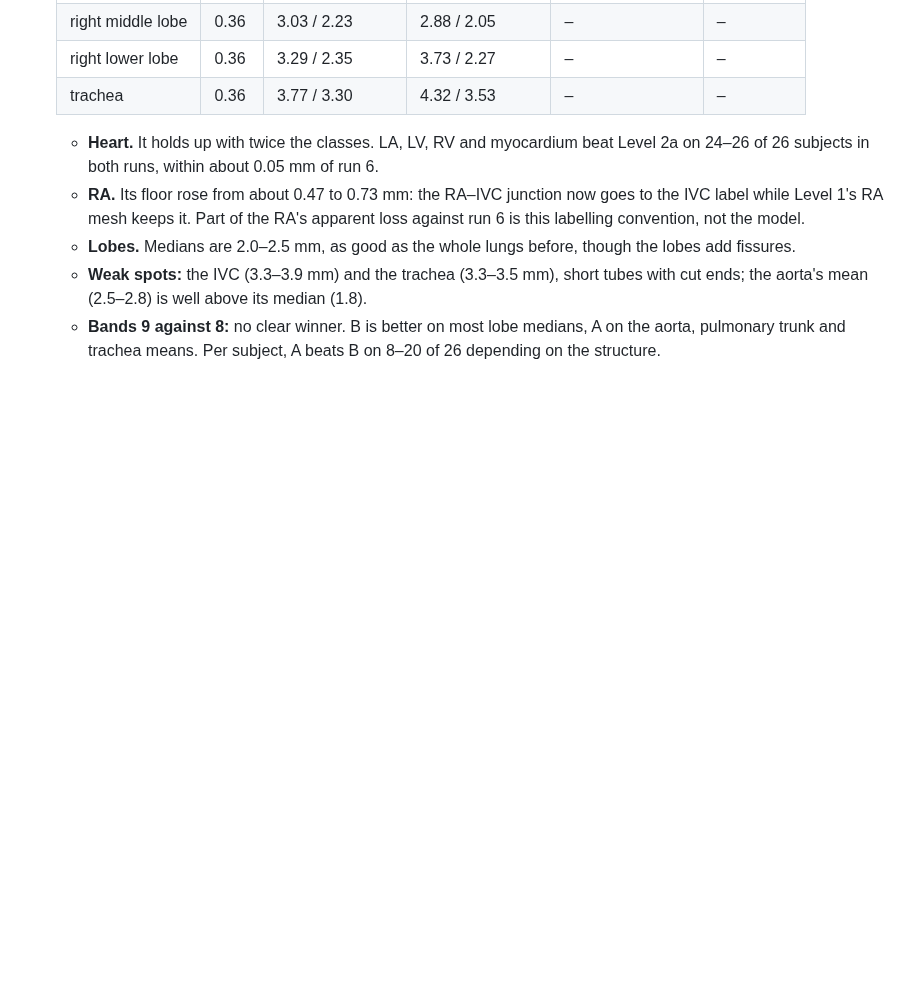
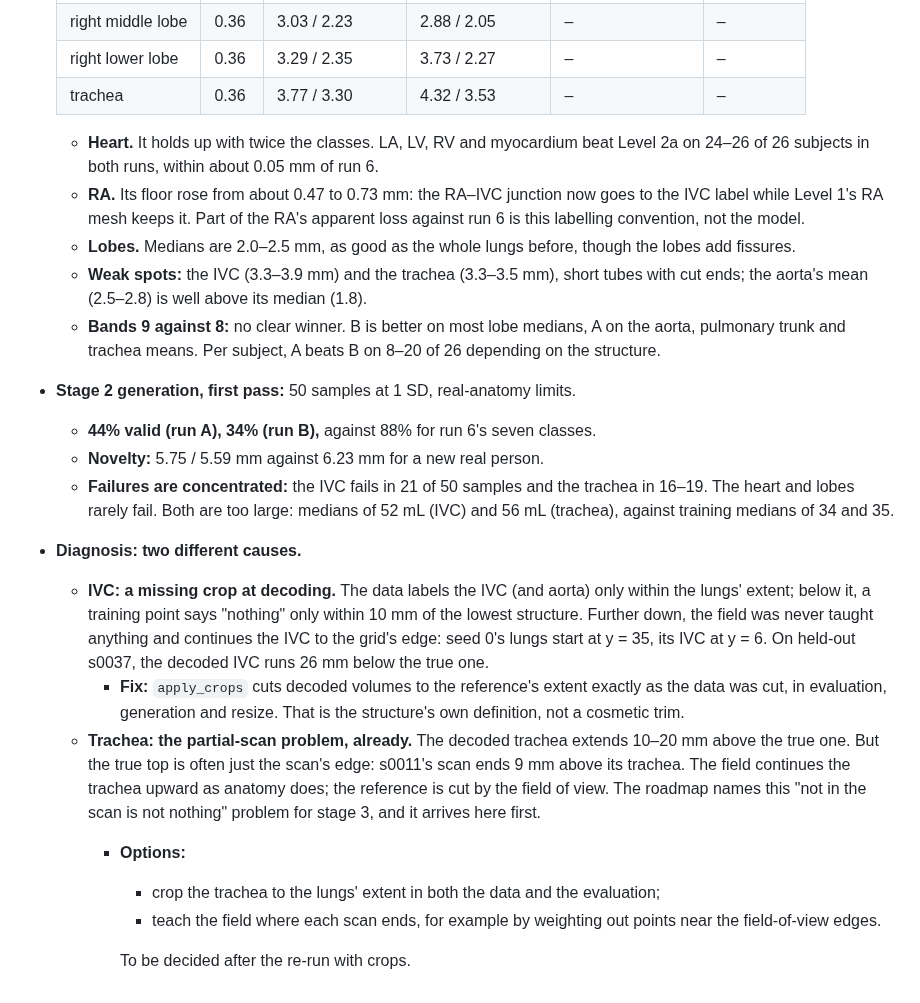
Before and after one commit to imranch345/Lagnever-3d-model, a Markdown page: docs/LAB_NOTEBOOK.md, the part around the change. GitHub-like rendering; blank space fills up the shorter version.

Commit message:
Notebook: stage 2 generation failures diagnosed (IVC crop, trachea field of view)
Co-Authored-By: Claude Opus 5.5 <noreply@anthropic.com>

```diff
--- a/docs/LAB_NOTEBOOK.md
+++ b/docs/LAB_NOTEBOOK.md
@@ -1250,3 +1250,29 @@ data); code at `8fc2d04` + `f1bdcd4`.
   - **Bands 9 against 8:** no clear winner. B is better on most lobe medians, A on the
     aorta, pulmonary trunk and trachea means. Per subject, A beats B on 8–20 of 26
     depending on the structure.
+- **Stage 2 generation, first pass:** 50 samples at 1 SD, real-anatomy limits.
+  - **44% valid (run A), 34% (run B),** against 88% for run 6's seven classes.
+  - **Novelty:** 5.75 / 5.59 mm against 6.23 mm for a new real person.
+  - **Failures are concentrated:** the IVC fails in 21 of 50 samples and the trachea in
+    16–19. The heart and lobes rarely fail. Both are too large: medians of 52 mL (IVC)
+    and 56 mL (trachea), against training medians of 34 and 35.
+- **Diagnosis: two different causes.**
+  - **IVC: a missing crop at decoding.** The data labels the IVC (and aorta) only within
+    the lungs' extent; below it, a training point says "nothing" only within 10 mm of the
+    lowest structure. Further down, the field was never taught anything and continues the
+    IVC to the grid's edge: seed 0's lungs start at y = 35, its IVC at y = 6. On held-out
+    s0037, the decoded IVC runs 26 mm below the true one.
+    - **Fix:** `apply_crops` cuts decoded volumes to the reference's extent exactly as the
+      data was cut, in evaluation, generation and resize. That is the structure's own
+      definition, not a cosmetic trim.
+  - **Trachea: the partial-scan problem, already.** The decoded trachea extends 10–20 mm
+    above the true one. But the true top is often just the scan's edge: s0011's scan ends
+    9 mm above its trachea. The field continues the trachea upward as anatomy does; the
+    reference is cut by the field of view. The roadmap names this "not in the scan is not
+    nothing" problem for stage 3, and it arrives here first.
+    - **Options:**
+      - crop the trachea to the lungs' extent in both the data and the evaluation;
+      - teach the field where each scan ends, for example by weighting out points near
+        the field-of-view edges.
+
+      To be decided after the re-run with crops.
```
